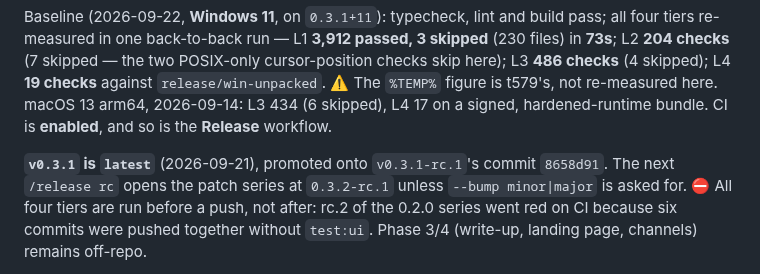
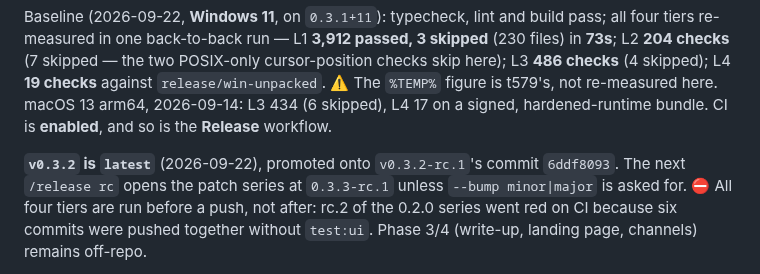
Before and after one commit to shyoo/warmstart, a Markdown page: HANDOFF.md, the part around the change. GitHub-like rendering.

Commit message:
v0.3.2 is latest, promoted onto the rc's commit
Co-Authored-By: Claude Opus 5 <noreply@anthropic.com>

```diff
--- a/HANDOFF.md
+++ b/HANDOFF.md
@@ -14,8 +14,8 @@ checks** (4 skipped); L4 **19 checks** against `release/win-unpacked`. ⚠️ Th
 t579's, not re-measured here. macOS 13 arm64, 2026-09-14: L3 434 (6 skipped), L4 17 on a signed,
 hardened-runtime bundle. CI is **enabled**, and so is the **Release** workflow.
 
-**`v0.3.1` is `latest`** (2026-09-21), promoted onto `v0.3.1-rc.1`'s commit `8658d91`. The next
-`/release rc` opens the patch series at `0.3.2-rc.1` unless `--bump minor|major` is asked for.
+**`v0.3.2` is `latest`** (2026-09-22), promoted onto `v0.3.2-rc.1`'s commit `6ddf8093`. The next
+`/release rc` opens the patch series at `0.3.3-rc.1` unless `--bump minor|major` is asked for.
 ⛔ All four tiers are run before a push, not after: rc.2 of the 0.2.0 series went red on CI because
 six commits were pushed together without `test:ui`.
 Phase 3/4 (write-up, landing page, channels) remains off-repo.
```
